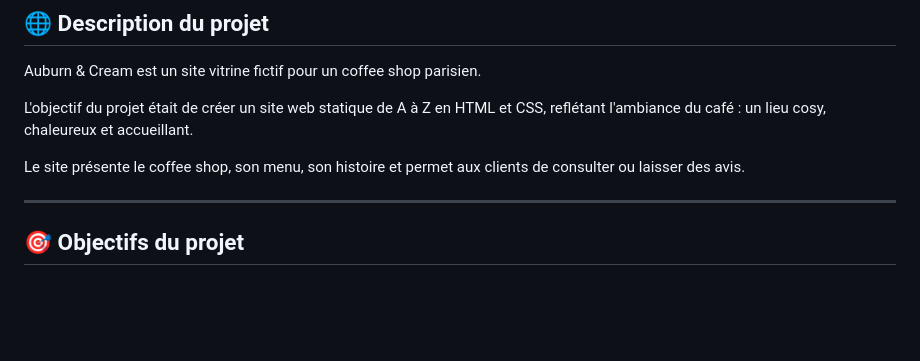
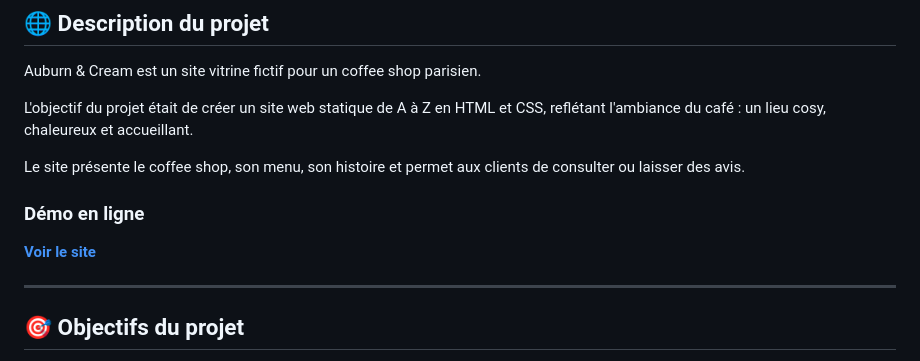
Before and after one commit to kenzafb/projet_3_site_web, a Markdown page: README.md, the part around the change. Rendered like a GitHub page; blank space fills up the shorter version.

Commit message:
Add online demo section to README
Added a section for the online demo link of the project.

```diff
--- a/README.md
+++ b/README.md
@@ -7,6 +7,9 @@ Auburn & Cream est un site vitrine fictif pour un coffee shop parisien.
 L'objectif du projet était de créer un site web statique de A à Z en HTML et CSS, reflétant l'ambiance du café : un lieu cosy, chaleureux et accueillant.
 
 Le site présente le coffee shop, son menu, son histoire et permet aux clients de consulter ou laisser des avis.
+
+### Démo en ligne
+**[Voir le site](https://kenzafb.github.io/auburn-cream-coffee/)**
 
 ---
 
```
